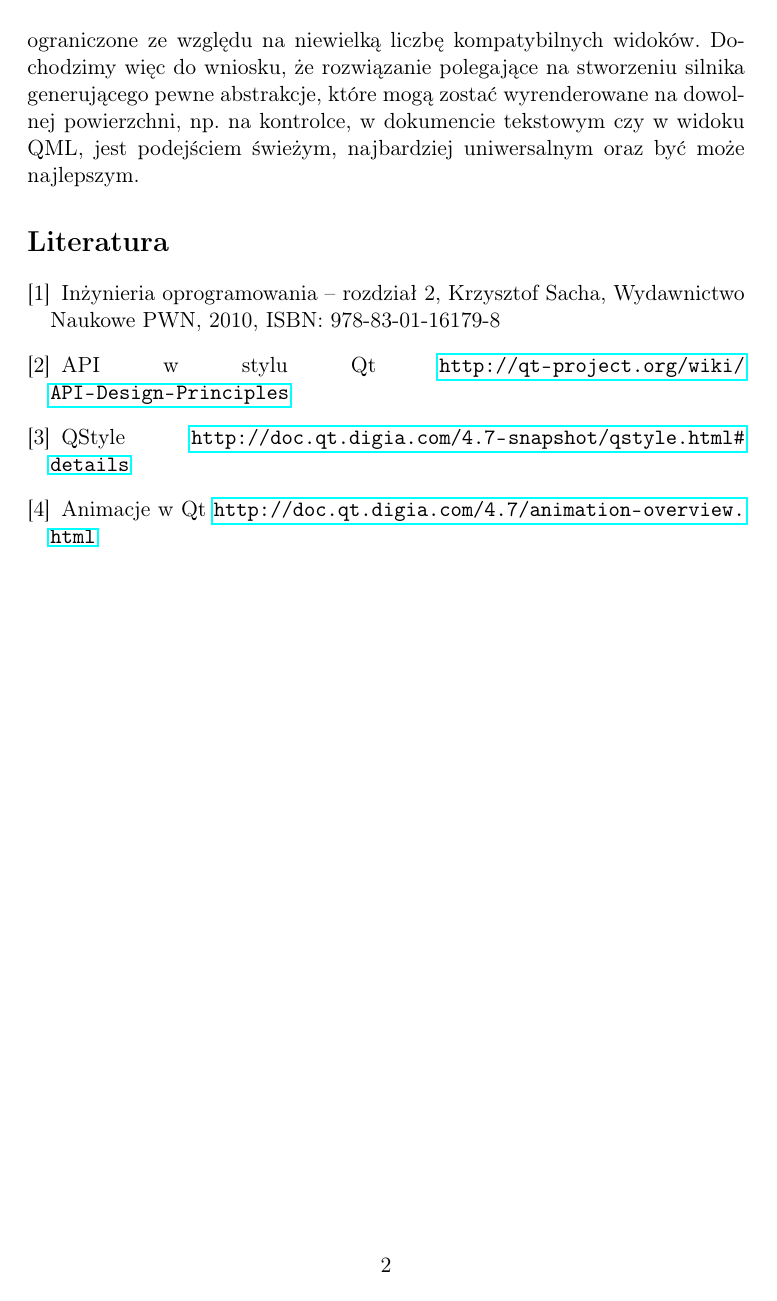
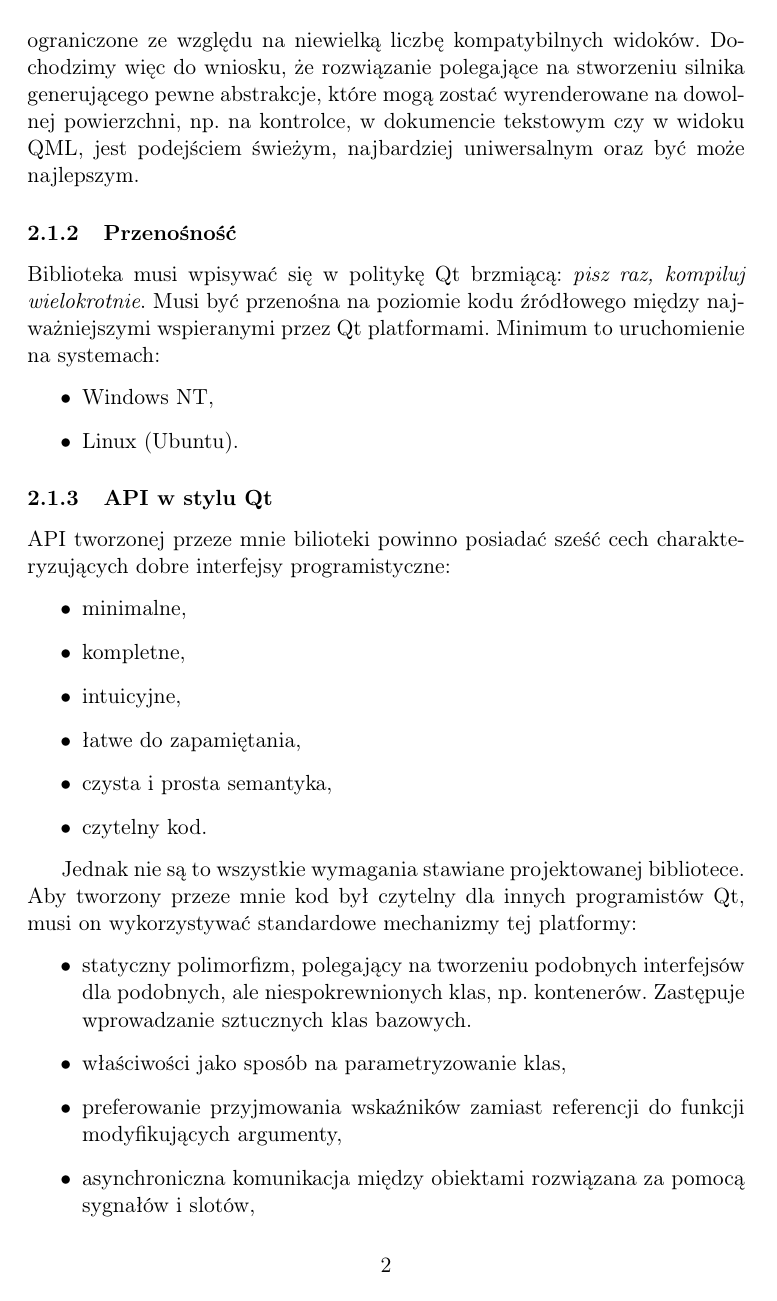
Before and after one commit to westpro4321/qt-west-charts, a LaTeX document (wiki/opis_wymagan/opis_wymagan.tex): page 2 of 2 before the commit and page 2 of 3 after it. Compiled offline with pdfLaTeX.

Commit message:
część wspólnych wymagań

```diff
--- a/wiki/opis_wymagan/opis_wymagan.tex
+++ b/wiki/opis_wymagan/opis_wymagan.tex
@@ -34,4 +34,31 @@ Pierwsze podejście, oferujące gotowe kontrolki, jest bardzo mało uniwersalne
 Mimo iż w~drugim podejściu widać odseparowanie logiki od widoku, nadal jest to rozwiązanie ograniczone ze względu na niewielką liczbę kompatybilnych widoków.
 Dochodzimy więc do wniosku, że  rozwiązanie polegające na stworzeniu silnika generującego pewne abstrakcje, które mogą zostać wyrenderowane na dowolnej powierzchni, np. na kontrolce, w~dokumencie tekstowym czy w~widoku QML,
 jest podejściem świeżym, najbardziej uniwersalnym oraz być może najlepszym.
-%Jest to pierwsze i~najważniejsze z~wymagań stawianych temu projektowi.
+
+\subsubsection{Przenośność}
+Biblioteka musi wpisywać się w~politykę Qt brzmiącą: \textit{pisz raz, kompiluj wielokrotnie}. Musi być przenośna na poziomie kodu źródłowego między najważniejszymi wspieranymi przez Qt platformami.
+Minimum to uruchomienie na systemach:
+\begin{itemize}
+\item{Windows NT,}
+\item{Linux (Ubuntu).}
+\end{itemize}
+
+
+\subsubsection{API w stylu Qt}
+API tworzonej przeze mnie bilioteki powinno posiadać sześć cech charakteryzujących dobre interfejsy programistyczne:
+\begin{itemize}
+\item{minimalne,}
+\item{kompletne,}
+\item{intuicyjne,}
+\item{łatwe do zapamiętania,}
+\item{czysta i~prosta semantyka,}
+\item{czytelny kod.}
+\end{itemize}
+
+Jednak nie są to wszystkie wymagania stawiane projektowanej bibliotece. Aby tworzony przeze mnie kod był czytelny dla innych programistów Qt, musi on wykorzystywać standardowe mechanizmy tej platformy:
+\begin{itemize}
+\item{statyczny polimorfizm, polegający na tworzeniu podobnych interfejsów dla podobnych, ale niespokrewnionych klas, np. kontenerów. Zastępuje wprowadzanie sztucznych klas bazowych.}
+\item{właściwości jako sposób na parametryzowanie klas,}
+\item{preferowanie przyjmowania wskaźników zamiast referencji do funkcji modyfikujących argumenty,}
+\item{asynchroniczna komunikacja między obiektami rozwiązana za pomocą sygnałów i~slotów,}
+\item{nazewnictwo, sposób zwracania wartości z~funkcji i~wiele innych opisanych w~załączonym artykule~\cite{qt-api}.}
@@ -265,15 +300,11 @@ jest podejściem świeżym, najbardziej uniwersalnym oraz być może najlepszym.
 %Zarówno dodawanie nowych jak i~usuwanie już istniejących elementów biblioteki powinno być łatwe i~nie powinno mieć wpływu na stabilność pracy biblioteki. Dodawanie nowych elementów powinno być możliwe dzięki uniwersalnym interfejsom. Natomiast usuwanie istniejących elementów powinno sprowadzać się do wyłączenia ich z~procesu kompilacji biblioteki.
 
 \begin{thebibliography}{}
-\bibitem[1]{sacha-wymagania}
-Inżynieria oprogramowania -- rozdział 2, Krzysztof Sacha, Wydawnictwo Naukowe PWN, 2010, ISBN: 978-83-01-16179-8
-\bibitem[2]{qt-style-API}
+
+\bibitem[1]{qt-api}
 API w stylu Qt \url{http://qt-project.org/wiki/API-Design-Principles}
-\bibitem[3]{qstyle}
-QStyle \url{http://doc.qt.digia.com/4.7-snapshot/qstyle.html#details}
-\bibitem[4]{qt-anim}
-Animacje w~Qt \url{http://doc.qt.digia.com/4.7/animation-overview.html}
-
+\bibitem[2]{list-model}
+ListModel \url{http://qt-project.org/doc/qt-5.0/qtqml/qml-qtquick2-listmodel.html}
 
 \end{thebibliography}
 
```
Also changed, not shown: wiki/opis_wymagan/opis_wymagan.tex (8 more changed lines).
